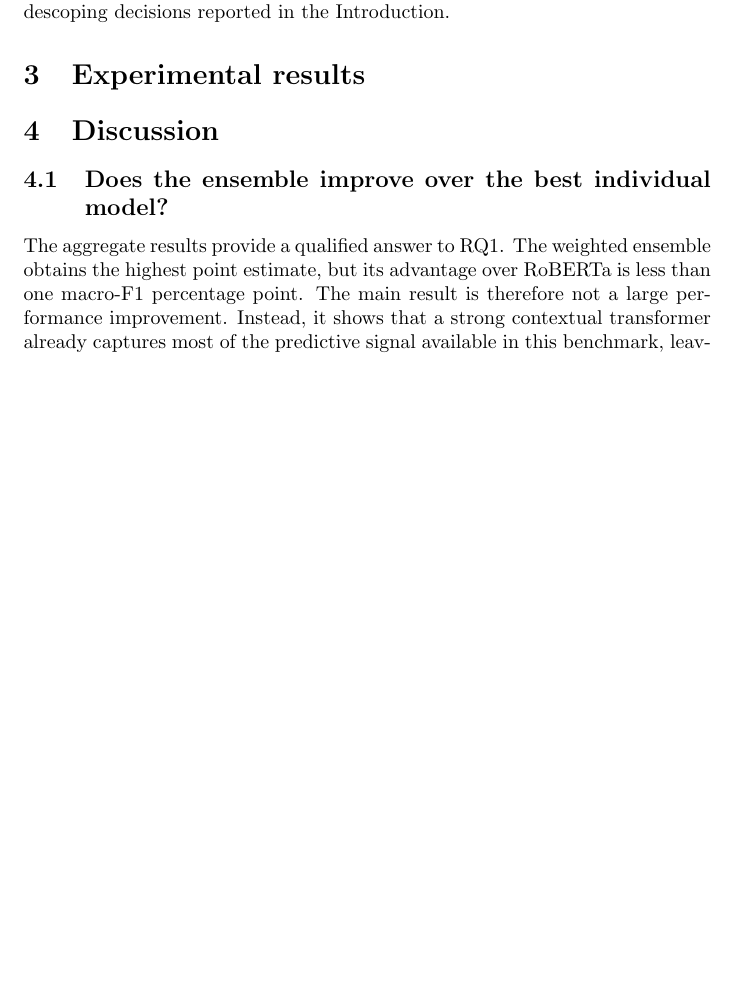
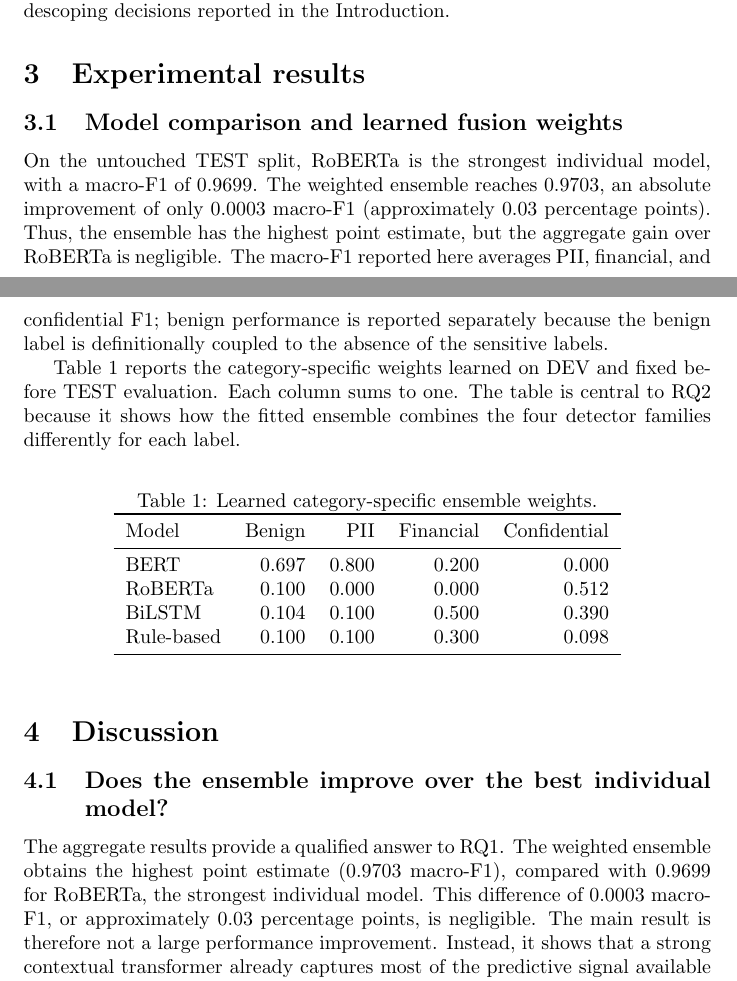
Before and after one commit to erel213/nlp-final-project, a LaTeX document (report/report.tex): part of page 7 of 11 before the commit and two parts of pages 7 and 8 of 12 after it, the two joined at a grey line, cut so that both start at the same text, the shorter picture padded with empty space. Compiled offline with pdfLaTeX.

Commit message:
Update ensemble results and weight discussion

```diff
--- a/report/report.tex
+++ b/report/report.tex
@@ -7,6 +7,7 @@
 
 \usepackage{natbib}
 \usepackage{graphicx}
+\usepackage{booktabs}
 
 \begin{document}
 
@@ -416,6 +419,38 @@ decisions reported in the Introduction.
 \section{Experimental results}
 \label{sec:results}
 
+\subsection{Model comparison and learned fusion weights}
+
+On the untouched TEST split, RoBERTa is the strongest individual model,
+with a macro-F1 of 0.9699. The weighted ensemble reaches 0.9703, an
+absolute improvement of only 0.0003 macro-F1 (approximately 0.03
+percentage points). Thus, the ensemble has the highest point estimate,
+but the aggregate gain over RoBERTa is negligible. The macro-F1 reported
+here averages PII, financial, and confidential F1; benign performance is
+reported separately because the benign label is definitionally coupled
+to the absence of the sensitive labels.
+
+Table~\ref{tab:fusion-weights} reports the category-specific weights
+learned on DEV and fixed before TEST evaluation. Each column sums to one.
+The table is central to RQ2 because it shows how the fitted ensemble
+combines the four detector families differently for each label.
+
+\begin{table}[ht]
+    \centering
+    \caption{Learned category-specific ensemble weights.}
+    \label{tab:fusion-weights}
+    \begin{tabular}{lrrrr}
+        \toprule
+        Model & Benign & PII & Financial & Confidential \\
+        \midrule
+        BERT       & 0.697 & 0.800 & 0.200 & 0.000 \\
+        RoBERTa    & 0.100 & 0.000 & 0.000 & 0.512 \\
+        BiLSTM     & 0.104 & 0.100 & 0.500 & 0.390 \\
+        Rule-based & 0.100 & 0.100 & 0.300 & 0.098 \\
+        \bottomrule
+    \end{tabular}
+\end{table}
+
 % TODO: this section requires the refreshed evaluation artifacts
 % (retrain/re-eval queue in comments/RETRAIN_QUEUE.md).
 % Planned content (see report/REPORT_PLAN.md):
@@ -435,10 +470,12 @@ decisions reported in the Introduction.
 \subsection{Does the ensemble improve over the best individual model?}
 
 The aggregate results provide a qualified answer to RQ1. The weighted
-ensemble obtains the highest point estimate, but its advantage over
-RoBERTa is less than one macro-F1 percentage point. The main result is
-therefore not a large performance improvement. Instead, it shows that a
-strong contextual transformer already captures most of the predictive
+ensemble obtains the highest point estimate (0.9703 macro-F1), compared
+with 0.9699 for RoBERTa, the strongest individual model. This difference
+of 0.0003 macro-F1, or approximately 0.03 percentage points, is
+negligible. The main result is therefore not a large performance
+improvement. Instead, it shows that a strong contextual transformer
+already captures most of the predictive
 signal available in this benchmark, leaving limited room for a more
 complex heterogeneous ensemble. Because the absolute difference is
 small, it should not be described as practically or statistically
```
Also changed, not shown: report/report.tex (23 more changed lines).
